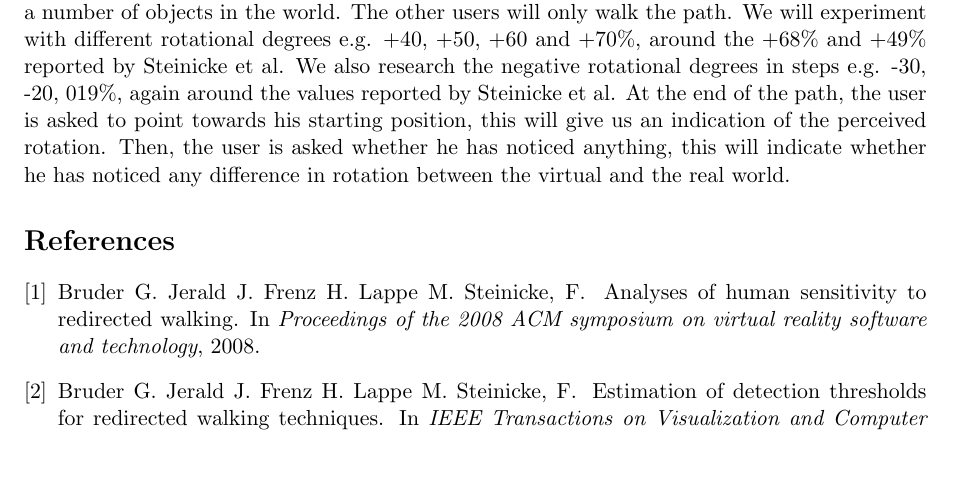
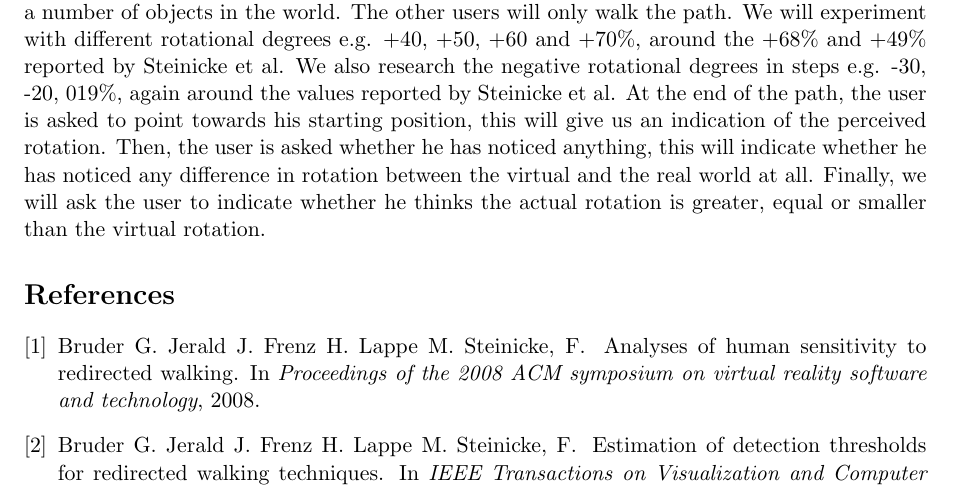
Before and after one commit to timvdalen/2IV55-project, a LaTeX paper (report.tex, which reads sections/approach.tex): part of page 2 of 2, cut so that both start at the same text, the shorter picture padded with empty space. Compiled offline with pdfLaTeX.

Commit message:
add q in approach

```diff
--- a/sections/approach.tex
+++ b/sections/approach.tex
@@ -9,4 +9,5 @@ The other users will only walk the path.
 We will experiment with different rotational degrees e.g. +40, +50, +60 and +70\%, around the +68\% and +49\% reported by Steinicke et al.
 We also research the negative rotational degrees in steps e.g. -30, -20, 019\%, again around the values reported by Steinicke et al.
 At the end of the path, the user is asked to point towards his starting position, this will give us an indication of the perceived rotation.
-Then, the user is asked whether he has noticed anything, this will indicate whether he has noticed any difference in rotation between the virtual and the real world.
+Then, the user is asked whether he has noticed anything, this will indicate whether he has noticed any difference in rotation between the virtual and the real world at all.
+Finally, we will ask the user to indicate whether he thinks the actual rotation is greater, equal or smaller than the virtual rotation.
```
